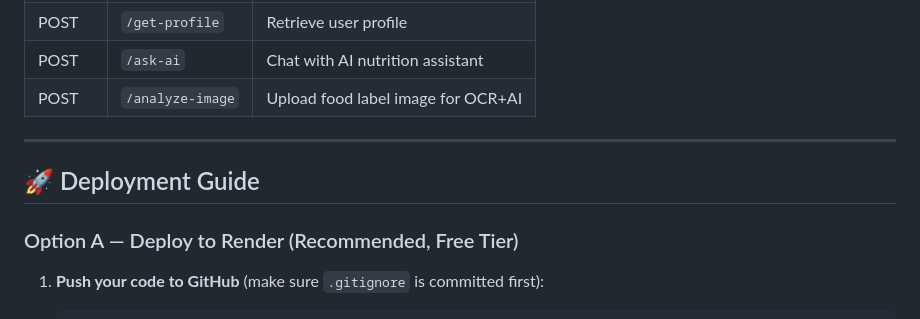
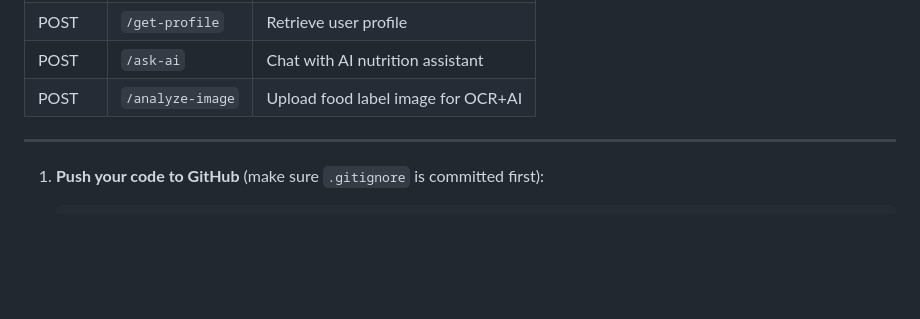
Before and after one commit to raunak-19/Eatwise, a Markdown page: README.md, the part around the change. Rendered like a GitHub page; blank space fills up the shorter version.

```diff
--- a/README.md
+++ b/README.md
@@ -125,9 +125,9 @@ http://localhost:5000/public/index.html
 
 ---
 
-## 🚀 Deployment Guide
 
-### Option A — Deploy to Render (Recommended, Free Tier)
+
+
 
 1. **Push your code to GitHub** (make sure `.gitignore` is committed first):
 
```
